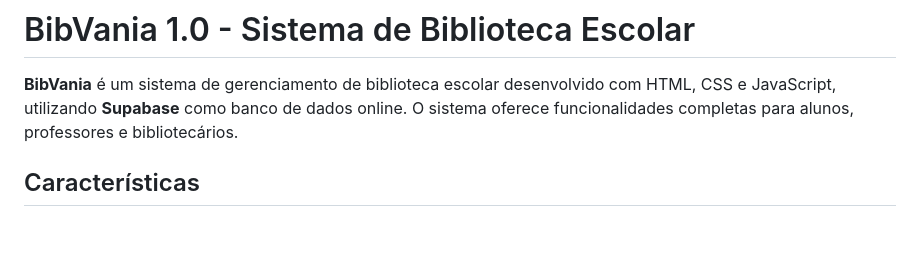
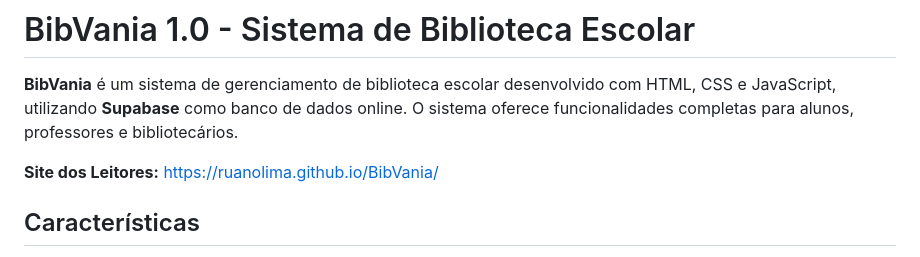
Before and after one commit to ruanolima/BibVania, a Markdown page: README.md, the part around the change. Rendered like a GitHub page; blank space fills up the shorter version.

```diff
--- a/README.md
+++ b/README.md
@@ -1,6 +1,8 @@
 # BibVania 1.0 - Sistema de Biblioteca Escolar
 
 **BibVania** é um sistema de gerenciamento de biblioteca escolar desenvolvido com HTML, CSS e JavaScript, utilizando **Supabase** como banco de dados online. O sistema oferece funcionalidades completas para alunos, professores e bibliotecários.
+
+**Site dos Leitores:** https://ruanolima.github.io/BibVania/
 
 ## Características
 
```
